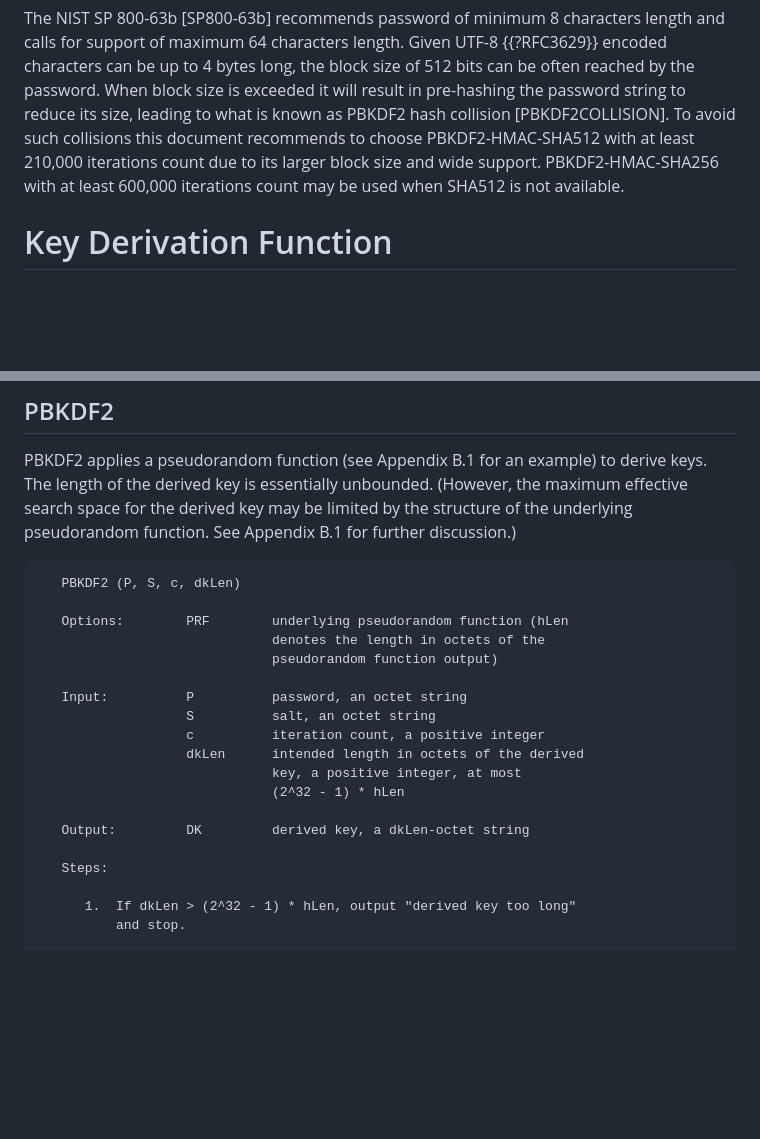
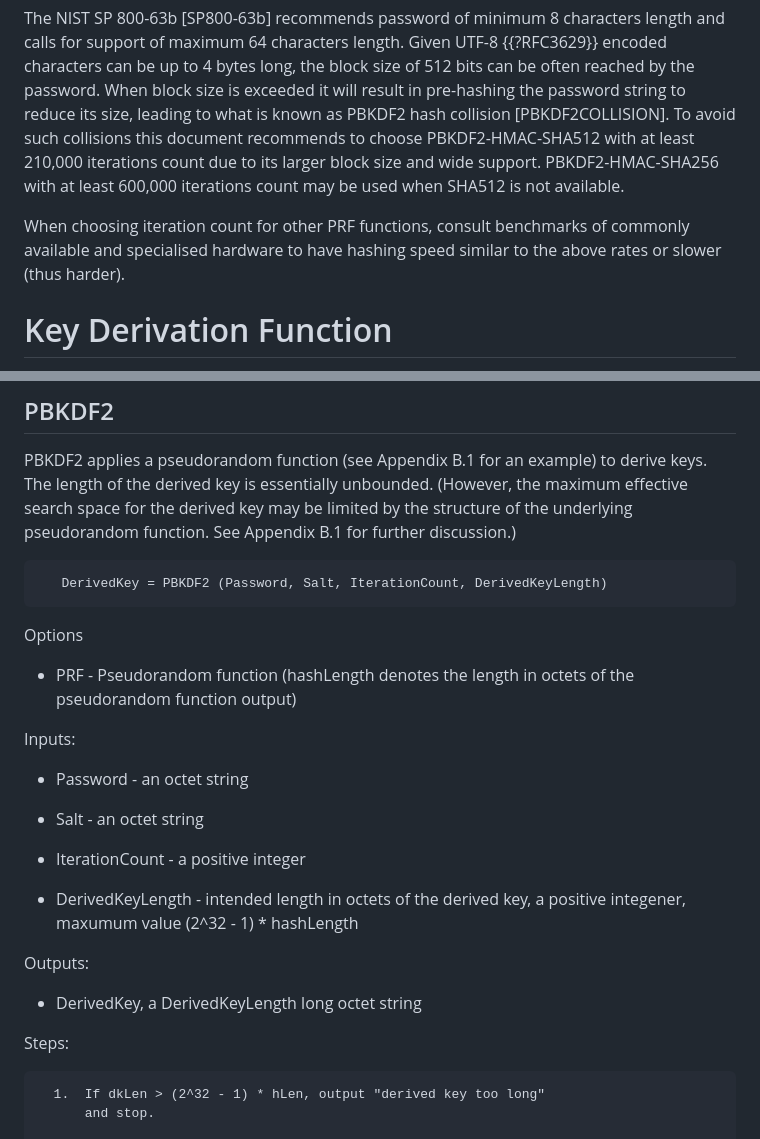
Before and after one commit to xnox/draft-xnox-pkcs5-v2dot2, a Markdown page: draft-xnox-pkcs5-v2dot2.md, 2 parts joined by grey strips. Rendered like a GitHub page; blank space fills up the shorter version.

Commit message:
More formatting

```diff
--- a/draft-xnox-pkcs5-v2dot2.md
+++ b/draft-xnox-pkcs5-v2dot2.md
@@ -343,6 +343,10 @@ iterations count due to its larger block size and wide
 support. PBKDF2-HMAC-SHA256 with at least 600,000 iterations count may
 be used when SHA512 is not available.
 
+When choosing iteration count for other PRF functions, consult
+benchmarks of commonly available and specialised hardware to have
+hashing speed similar to the above rates or slower (thus harder).
+
 # Key Derivation Function
 
 A key derivation function produces a derived key from a base key and
@@ -379,22 +383,30 @@ derived key may be limited by the structure of the underlying
 pseudorandom function.  See Appendix B.1 for further discussion.)
 
 ~~~
-   PBKDF2 (P, S, c, dkLen)
+   DerivedKey = PBKDF2 (Password, Salt, IterationCount, DerivedKeyLength)
+~~~
 
-   Options:        PRF        underlying pseudorandom function (hLen
-                              denotes the length in octets of the
-                              pseudorandom function output)
+Options
 
-   Input:          P          password, an octet string
-                   S          salt, an octet string
-                   c          iteration count, a positive integer
-                   dkLen      intended length in octets of the derived
-                              key, a positive integer, at most
-                              (2^32 - 1) * hLen
+  * PRF - Pseudorandom function (hashLength denotes the length in
+    octets of the pseudorandom function output)
 
-   Output:         DK         derived key, a dkLen-octet string
+Inputs:
 
-   Steps:
+  * Password - an octet string
+
+  * Salt - an octet string
+
+  * IterationCount - a positive integer
+
+  * DerivedKeyLength - intended length in octets of the derived key, a
+    positive integener, maxumum value (2^32 - 1) * hashLength
+
+Outputs:
+
+  * DerivedKey, a DerivedKeyLength long octet string
+
+Steps:
 
       1.  If dkLen > (2^32 - 1) * hLen, output "derived key too long"
           and stop.
```
Also changed, not shown: other parts of draft-xnox-pkcs5-v2dot2.md (+11 -12 lines).
